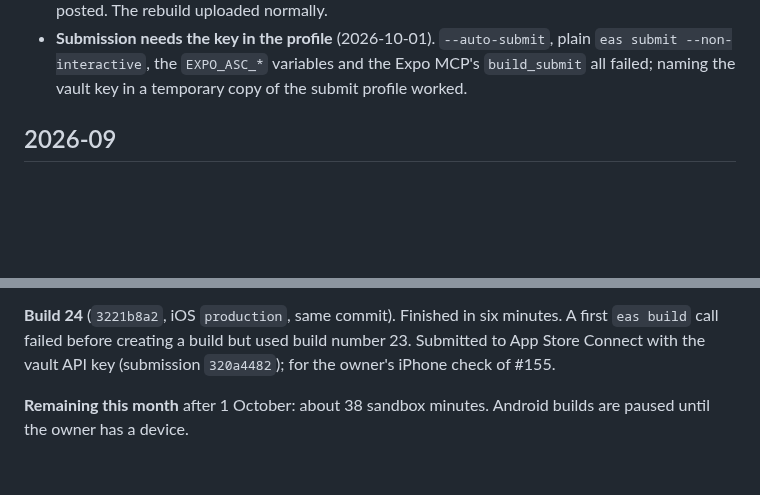
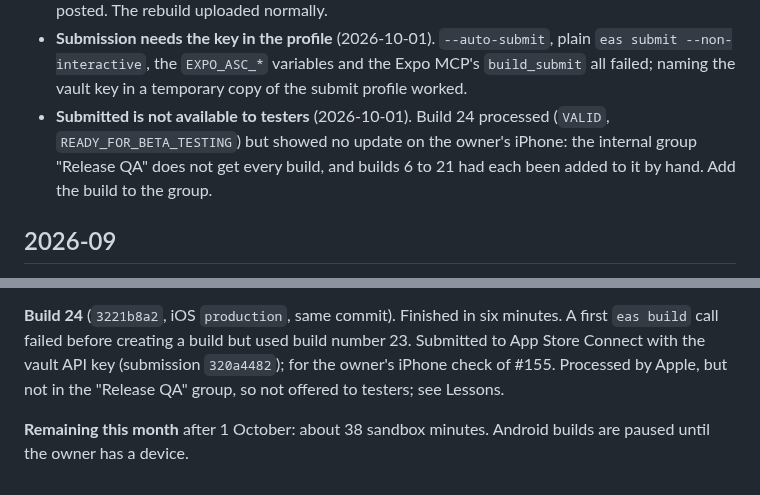
Before and after one commit to astrojams1/newsworthy, a Markdown page: store/builds/ledger.md, 2 parts joined by grey strips. Rendered like a GitHub page; blank space fills up the shorter version.

Commit message:
App release skill: add a submitted build to the TestFlight group
Build 24 processed but reached no tester: the internal group Release QA
does not get every build automatically.

Co-Authored-By: Claude Opus 5.5 <noreply@anthropic.com>
Claude-Session: https://claude.ai/code/session_015mo6DoFpWFj1ywyM1pYEuA

```diff
--- a/store/builds/ledger.md
+++ b/store/builds/ledger.md
@@ -47,6 +47,10 @@ resulting rules; this is the evidence behind them.
   plain `eas submit --non-interactive`, the `EXPO_ASC_*` variables and the Expo
   MCP's `build_submit` all failed; naming the vault key in a temporary copy of
   the submit profile worked.
+- **Submitted is not available to testers** (2026-10-01). Build 24 processed
+  (`VALID`, `READY_FOR_BETA_TESTING`) but showed no update on the owner's
+  iPhone: the internal group "Release QA" does not get every build, and builds
+  6 to 21 had each been added to it by hand. Add the build to the group.
 
 ## 2026-09
 
@@ -80,7 +84,9 @@ Wasted: one credit. Its `--auto-submit` had also failed to set up.
 **Build 24** (`3221b8a2`, iOS `production`, same commit). Finished in six
 minutes. A first `eas build` call failed before creating a build but used
 build number 23. Submitted to App Store Connect with the vault API key
-(submission `320a4482`); for the owner's iPhone check of #155.
+(submission `320a4482`); for the owner's iPhone check of #155. Processed
+by Apple, but not in the "Release QA" group, so not offered to testers; see
+Lessons.
 
 **Remaining this month** after 1 October: about 38 sandbox minutes. Android
 builds are paused until the owner has a device.
```
Also changed, not shown: 1 other file.
